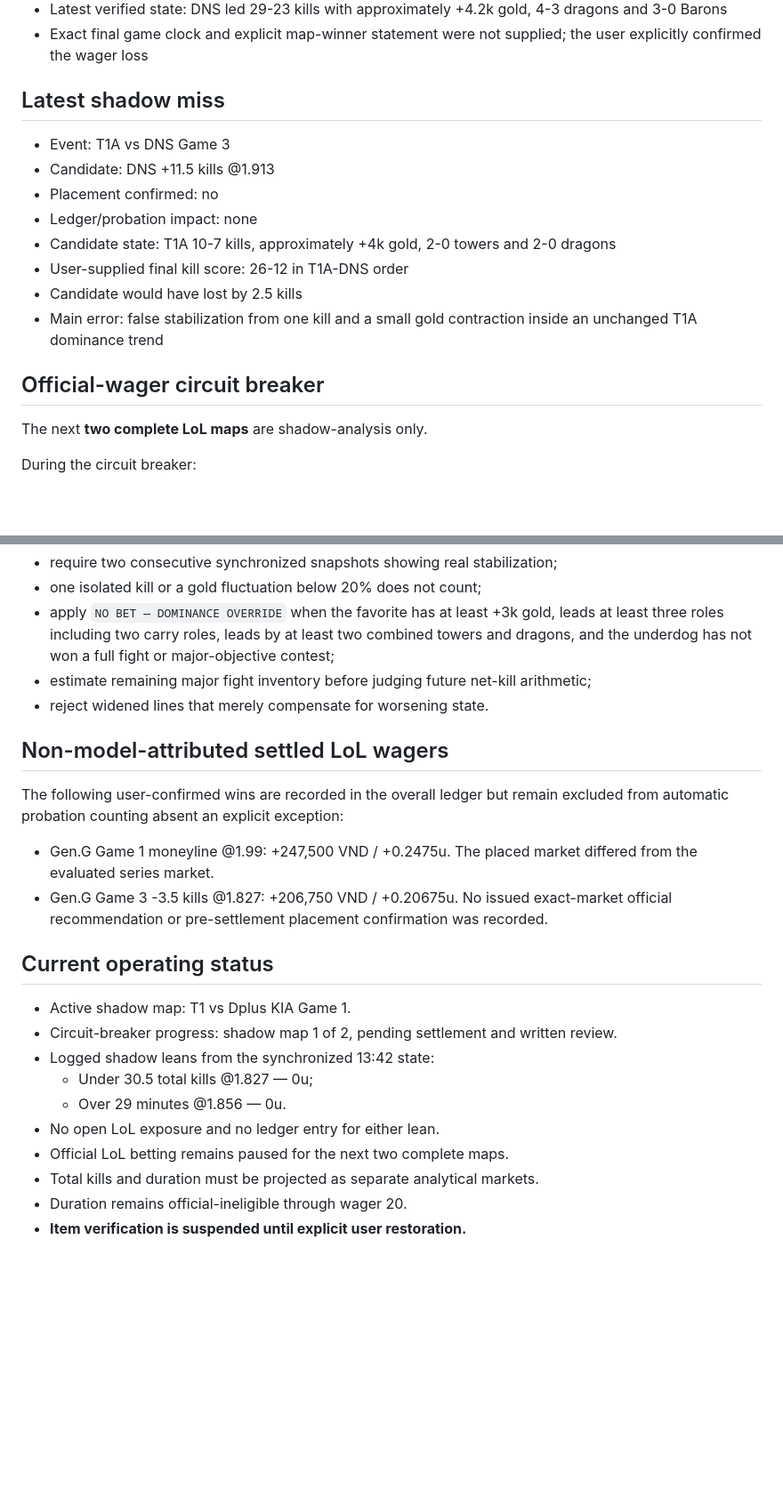
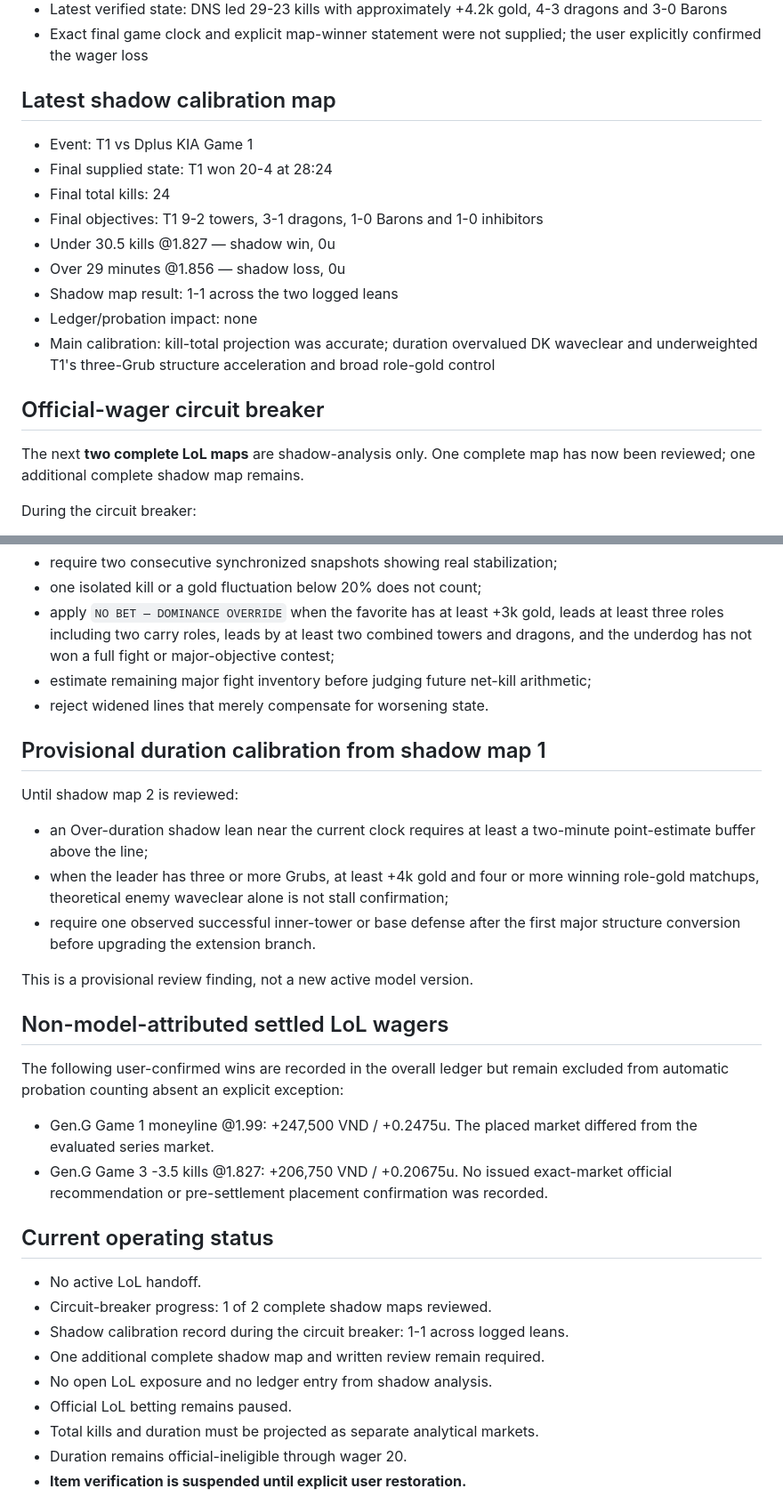
Before and after one commit to acchtt/BetTracker, a Markdown page: models/lol/CURRENT_MODEL.md, 2 parts joined by grey strips. Shown at 89% size. Rendered like a GitHub page; blank space fills up the shorter version.

Commit message:
Record first LoL shadow calibration map

```diff
--- a/models/lol/CURRENT_MODEL.md
+++ b/models/lol/CURRENT_MODEL.md
@@ -59,20 +59,21 @@ Do not search the repository root for LoL rules. Historical versions and reviews
 - Latest verified state: DNS led 29-23 kills with approximately +4.2k gold, 4-3 dragons and 3-0 Barons
 - Exact final game clock and explicit map-winner statement were not supplied; the user explicitly confirmed the wager loss
 
-## Latest shadow miss
+## Latest shadow calibration map
 
-- Event: T1A vs DNS Game 3
-- Candidate: DNS +11.5 kills @1.913
-- Placement confirmed: no
+- Event: T1 vs Dplus KIA Game 1
+- Final supplied state: T1 won 20-4 at 28:24
+- Final total kills: 24
+- Final objectives: T1 9-2 towers, 3-1 dragons, 1-0 Barons and 1-0 inhibitors
+- Under 30.5 kills @1.827 — shadow win, 0u
+- Over 29 minutes @1.856 — shadow loss, 0u
+- Shadow map result: 1-1 across the two logged leans
 - Ledger/probation impact: none
-- Candidate state: T1A 10-7 kills, approximately +4k gold, 2-0 towers and 2-0 dragons
-- User-supplied final kill score: 26-12 in T1A-DNS order
-- Candidate would have lost by 2.5 kills
-- Main error: false stabilization from one kill and a small gold contraction inside an unchanged T1A dominance trend
+- Main calibration: kill-total projection was accurate; duration overvalued DK waveclear and underweighted T1's three-Grub structure acceleration and broad role-gold control
 
 ## Official-wager circuit breaker
 
-The next **two complete LoL maps** are shadow-analysis only.
+The next **two complete LoL maps** are shadow-analysis only. One complete map has now been reviewed; one additional complete shadow map remains.
 
 During the circuit breaker:
 
@@ -94,6 +95,16 @@ For underdog positive handicaps of +7.5 or wider:
 - estimate remaining major fight inventory before judging future net-kill arithmetic;
 - reject widened lines that merely compensate for worsening state.
 
+## Provisional duration calibration from shadow map 1
+
+Until shadow map 2 is reviewed:
+
+- an Over-duration shadow lean near the current clock requires at least a two-minute point-estimate buffer above the line;
+- when the leader has three or more Grubs, at least +4k gold and four or more winning role-gold matchups, theoretical enemy waveclear alone is not stall confirmation;
+- require one observed successful inner-tower or base defense after the first major structure conversion before upgrading the extension branch.
+
+This is a provisional review finding, not a new active model version.
+
 ## Non-model-attributed settled LoL wagers
 
 The following user-confirmed wins are recorded in the overall ledger but remain excluded from automatic probation counting absent an explicit exception:
@@ -103,13 +114,12 @@ The following user-confirmed wins are recorded in the overall ledger but remain
 
 ## Current operating status
 
-- Active shadow map: T1 vs Dplus KIA Game 1.
-- Circuit-breaker progress: shadow map 1 of 2, pending settlement and written review.
-- Logged shadow leans from the synchronized 13:42 state:
-  - Under 30.5 total kills @1.827 — 0u;
-  - Over 29 minutes @1.856 — 0u.
-- No open LoL exposure and no ledger entry for either lean.
-- Official LoL betting remains paused for the next two complete maps.
+- No active LoL handoff.
+- Circuit-breaker progress: 1 of 2 complete shadow maps reviewed.
+- Shadow calibration record during the circuit breaker: 1-1 across logged leans.
+- One additional complete shadow map and written review remain required.
+- No open LoL exposure and no ledger entry from shadow analysis.
+- Official LoL betting remains paused.
 - Total kills and duration must be projected as separate analytical markets.
 - Duration remains official-ineligible through wager 20.
 - **Item verification is suspended until explicit user restoration.**
```
Also changed, not shown: other parts of models/lol/CURRENT_MODEL.md (+3 -3 lines).
